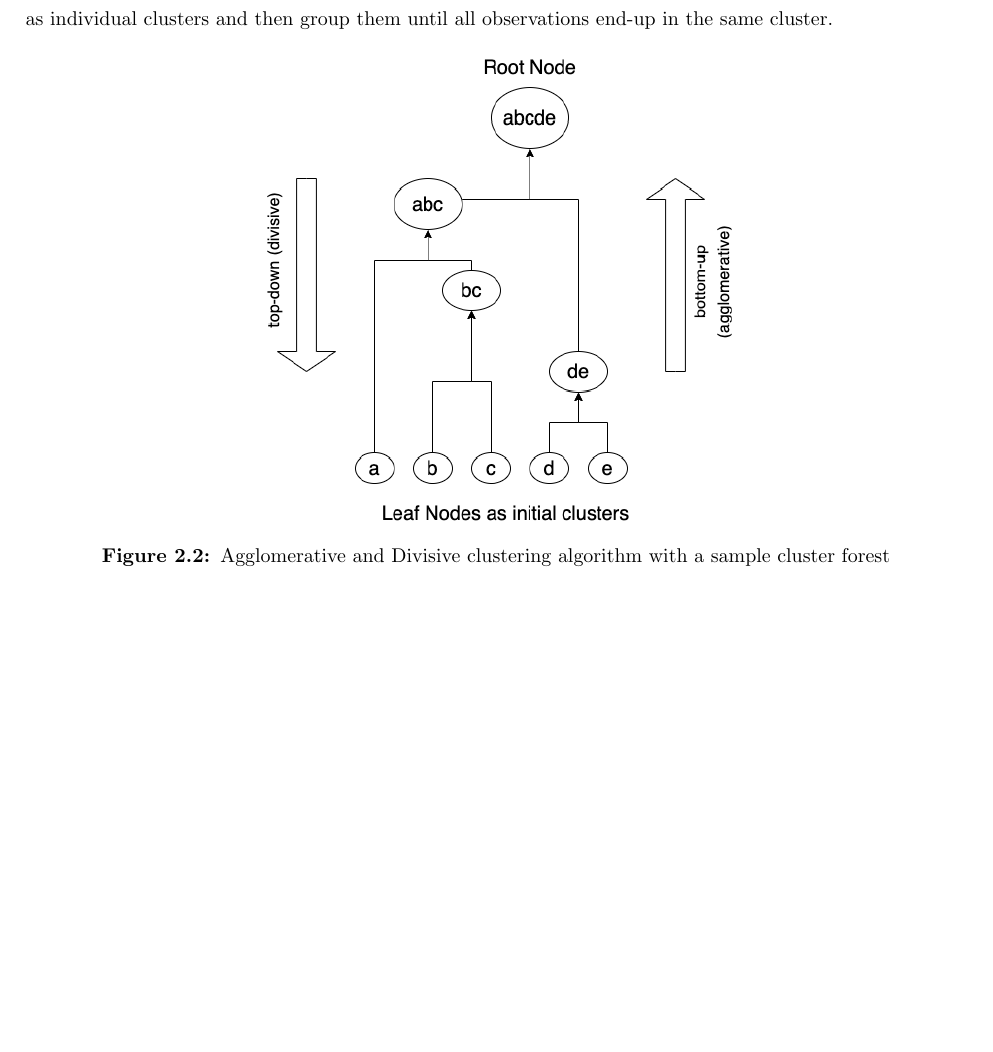
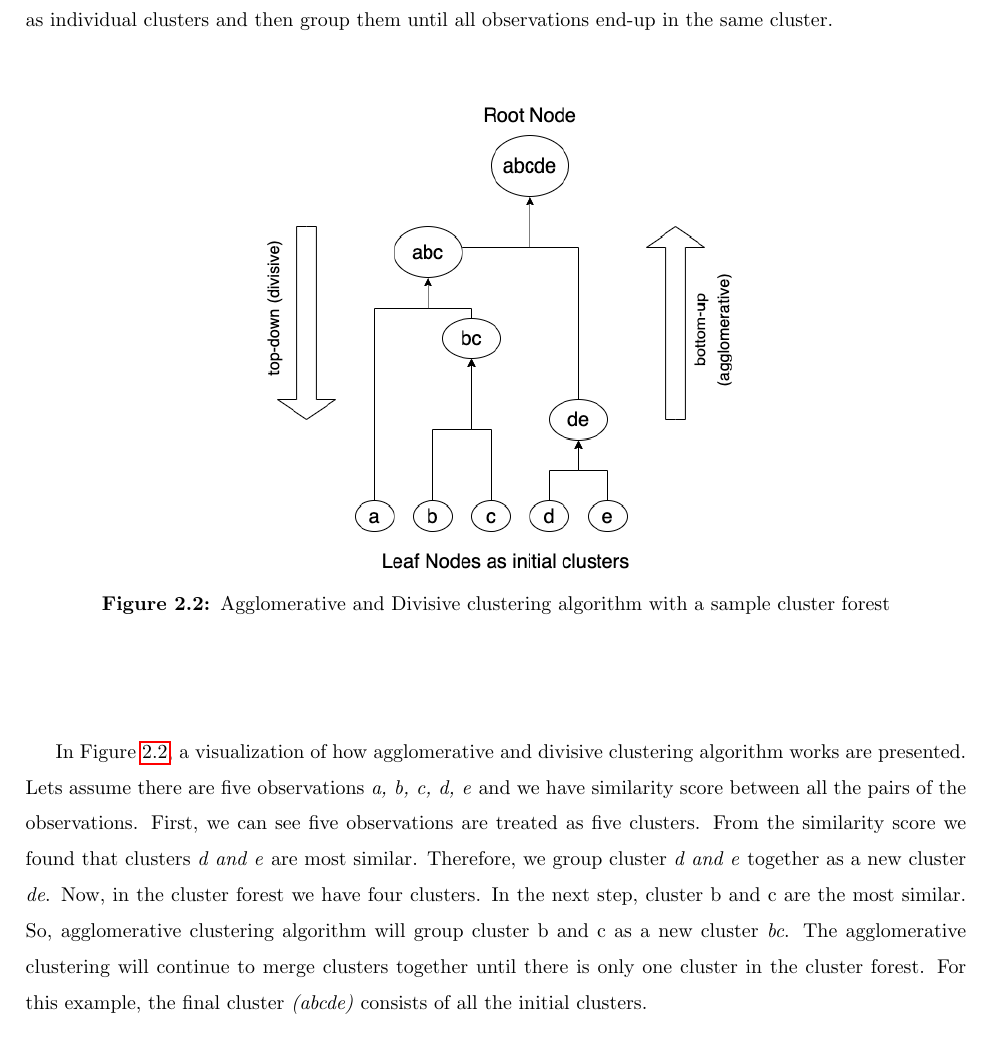
Before and after one commit to avijit1258/avijit_msc_thesis, a LaTeX thesis (main.tex, which reads chapters/background.tex): part of page 15 of 61, cut so that both start at the same text, the shorter picture padded with empty space. Compiled offline with pdfLaTeX.

Commit message:
agglomerative clustering algorithm description added.

```diff
--- a/chapters/background.tex
+++ b/chapters/background.tex
@@ -93,6 +93,7 @@ Clustering algorithms are popular in many data mining, unsupervised machine lear
   \includegraphics[width=0.5\columnwidth, height=0.5\columnwidth]{figures/background/agglomerative_clustering.png}
   \caption{Agglomerative and Divisive clustering algorithm with a sample cluster forest}~\label{fig:agglomerative_clustering}
 \end{figure*}
+In Figure \ref{fig:agglomerative_clustering}, a visualization of how agglomerative and divisive clustering algorithm works are presented. Lets assume there are five observations \emph{a, b, c, d, e} and we have similarity score between all the pairs of the observations. First, we can see five observations are treated as five clusters. From the similarity score we found that clusters \emph{d and e} are most similar. Therefore, we group cluster \emph{d and e} together as a new cluster \emph{de}. Now, in the cluster forest we have four clusters. In the next step, cluster b and c are the most similar. So, agglomerative clustering algorithm will group cluster b and c as a new cluster \emph{bc}. The agglomerative clustering will continue to merge clusters together until there is only one cluster in the cluster forest. For this example, the final cluster \emph{(abcde)} consists of all the initial clusters.
 
 \section{Text Rank}
 Mihalcea \cite{mihalcea2004textrank} proposed graph based ranking algorithm inspired by PageRank algorithm to rank entities in natural language. Two of the significant application of TextRank are keyword extraction and sentence extraction. Sentence extraction can be formulated to generate summary of natural language text. To generate summary of a  text, first, sentences are split as they are the unit for TextRank algorithm. Next, sentences are converted to word embedding vectors. In the next step, similarity matrix is computed from embedding vectors. Then, a graph is created where vertices are sentences and edges represent similarity scores between sentences\footnote{https://www.analyticsvidhya.com/blog/2018/11/introduction-text-summarization-textrank-python/}. Similarity scores are used to extract top ranked sentences according to equation \ref{eq:textrank}.
```
